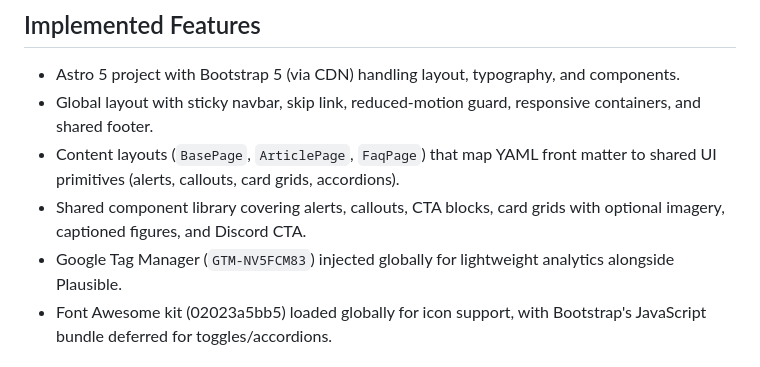
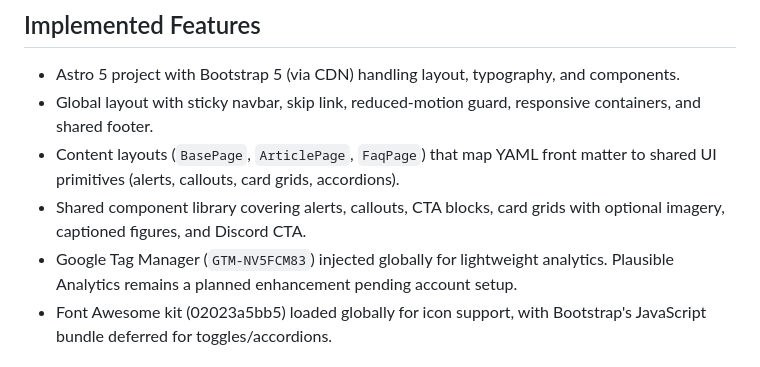
Before and after one commit to jeremyfuksa/kansascitymesh.live, a Markdown page: IMPLEMENTATION.md, the part around the change. GitHub-like rendering.

```diff
--- a/IMPLEMENTATION.md
+++ b/IMPLEMENTATION.md
@@ -32,7 +32,7 @@ Each top-level route simply imports the layout and passes its MDX entry, keeping
 - Global layout with sticky navbar, skip link, reduced-motion guard, responsive containers, and shared footer.
 - Content layouts (`BasePage`, `ArticlePage`, `FaqPage`) that map YAML front matter to shared UI primitives (alerts, callouts, card grids, accordions).
 - Shared component library covering alerts, callouts, CTA blocks, card grids with optional imagery, captioned figures, and Discord CTA.
-- Google Tag Manager (`GTM-NV5FCM83`) injected globally for lightweight analytics alongside Plausible.
+- Google Tag Manager (`GTM-NV5FCM83`) injected globally for lightweight analytics. Plausible Analytics remains a planned enhancement pending account setup.
 - Font Awesome kit (02023a5bb5) loaded globally for icon support, with Bootstrap's JavaScript bundle deferred for toggles/accordions.
 
 ## Outstanding Work Before Feature Complete
```
Also changed, not shown: README.md (+1 -1 lines), docs/03-TECHNICAL-REQUIREMENTS.md (+3 -3 lines).
